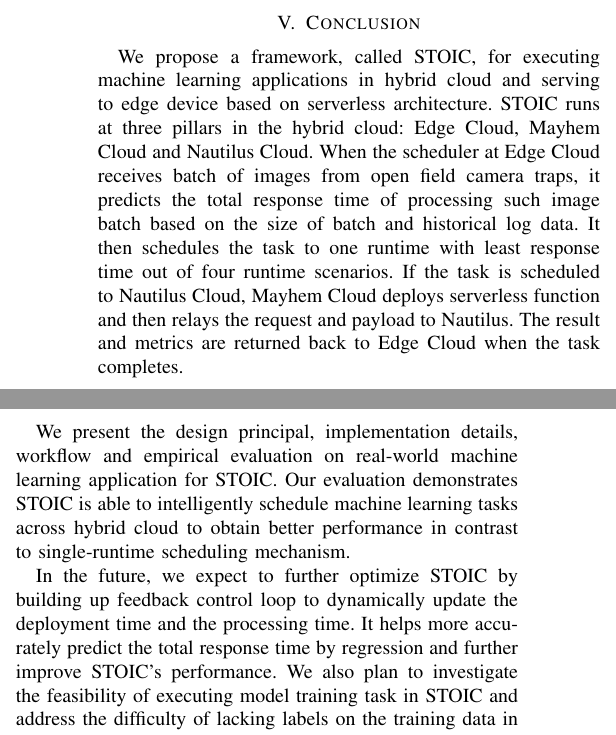
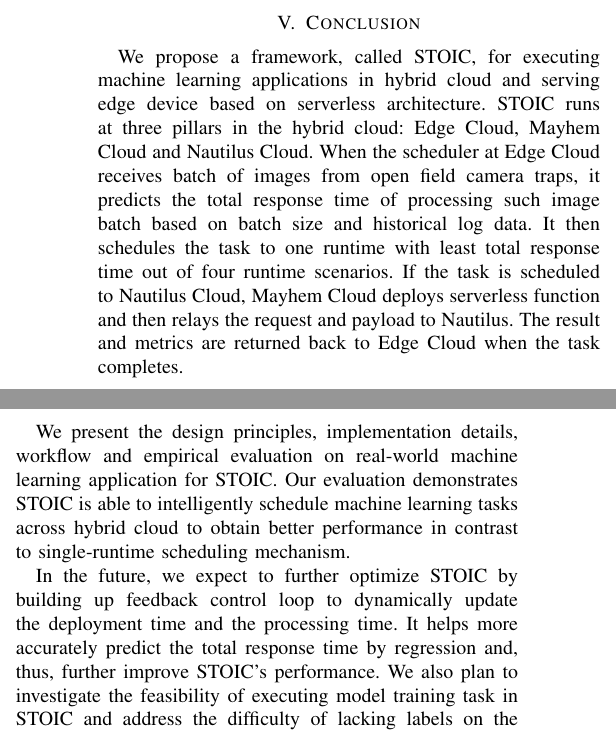
Before and after one commit to MAYHEM-Lab/STOIC_PerCom_Paper, a LaTeX paper (paper.tex, which reads conclusion.tex): two parts of the columns of page 5 of 6, joined at a grey line, cut so that both start at the same text. Compiled offline with pdfLaTeX; a missing font is replaced by an installed copy or a similar font; a LaTeX package or settings file that is missing is left out.

Commit message:
mz - One pass on conclusion

```diff
--- a/conclusion.tex
+++ b/conclusion.tex
@@ -1,5 +1,5 @@
-We propose a framework, called STOIC, for executing machine learning applications in hybrid cloud and serving to edge device based on serverless architecture. STOIC runs at three pillars in the hybrid cloud: Edge Cloud, Mayhem Cloud and Nautilus Cloud. When the scheduler at Edge Cloud receives batch of images from open field camera traps, it predicts the total response time of processing such image batch based on the size of batch and historical log data. It then schedules the task to one runtime with least response time out of four runtime scenarios. If the task is scheduled to Nautilus Cloud, Mayhem Cloud deploys serverless function and then relays the request and payload to Nautilus. The result and metrics are returned back to Edge Cloud when the task completes.
+We propose a framework, called STOIC, for executing machine learning applications in hybrid cloud and serving edge device based on serverless architecture. STOIC runs at three pillars in the hybrid cloud: Edge Cloud, Mayhem Cloud and Nautilus Cloud. When the scheduler at Edge Cloud receives batch of images from open field camera traps, it predicts the total response time of processing such image batch based on batch size and historical log data. It then schedules the task to one runtime with least total response time out of four runtime scenarios. If the task is scheduled to Nautilus Cloud, Mayhem Cloud deploys serverless function and then relays the request and payload to Nautilus. The result and metrics are returned back to Edge Cloud when the task completes.
 
-We present the design principal, implementation details, workflow and empirical evaluation on real-world machine learning application for STOIC. Our evaluation demonstrates STOIC is able to intelligently schedule machine learning tasks across hybrid cloud to obtain better performance in contrast to single-runtime scheduling mechanism.
+We present the design principles, implementation details, workflow and empirical evaluation on real-world machine learning application for STOIC. Our evaluation demonstrates STOIC is able to intelligently schedule machine learning tasks across hybrid cloud to obtain better performance in contrast to single-runtime scheduling mechanism.
 
-In the future, we expect to further optimize STOIC by building up feedback control loop to dynamically update the deployment time and the processing time. It helps more accurately predict the total response time by regression and further improve STOIC's performance. We also plan to investigate the feasibility of executing model training task in STOIC and address the difficulty of lacking labels on the training data in the Edge Cloud.
+In the future, we expect to further optimize STOIC by building up feedback control loop to dynamically update the deployment time and the processing time. It helps more accurately predict the total response time by regression and, thus, further improve STOIC's performance. We also plan to investigate the feasibility of executing model training task in STOIC and address the difficulty of lacking labels on the training data in the Edge Cloud.
```
